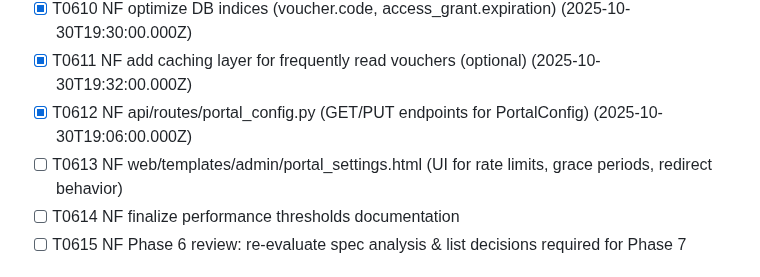
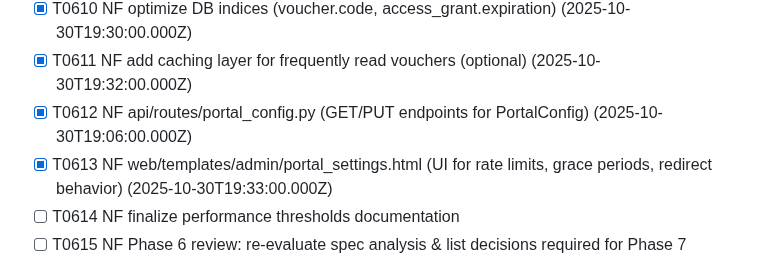
Before and after one commit to tykeal/homeassistant-captive-portal, a Markdown page: specs/001-captive-portal-access/tasks.md, the part around the change. GitHub-like rendering.

Commit message:
Docs: Mark T0613 as complete
Portal settings UI template and routes implemented

Signed-off-by: Andrew Grimberg <tykeal@bardicgrove.org>

```diff
--- a/specs/001-captive-portal-access/tasks.md
+++ b/specs/001-captive-portal-access/tasks.md
@@ -211,7 +211,7 @@ SPDX-License-Identifier: Apache-2.0
 - [x] T0610 NF optimize DB indices (voucher.code, access_grant.expiration) (2025-10-30T19:30:00.000Z)
 - [x] T0611 NF add caching layer for frequently read vouchers (optional) (2025-10-30T19:32:00.000Z)
 - [x] T0612 NF api/routes/portal_config.py (GET/PUT endpoints for PortalConfig) (2025-10-30T19:06:00.000Z)
-- [ ] T0613 NF web/templates/admin/portal_settings.html (UI for rate limits, grace periods, redirect behavior)
+- [x] T0613 NF web/templates/admin/portal_settings.html (UI for rate limits, grace periods, redirect behavior) (2025-10-30T19:33:00.000Z)
 - [ ] T0614 NF finalize performance thresholds documentation
 - [ ] T0615 NF Phase 6 review: re-evaluate spec analysis & list decisions required for Phase 7
 
```
